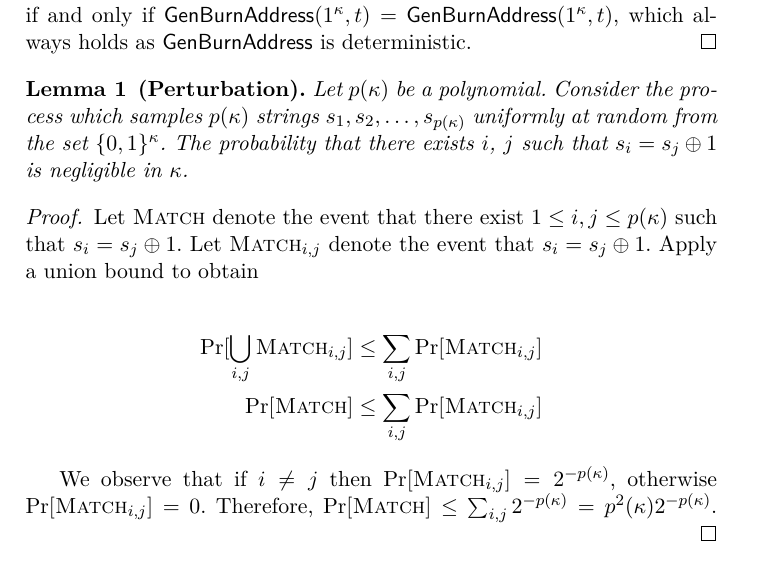
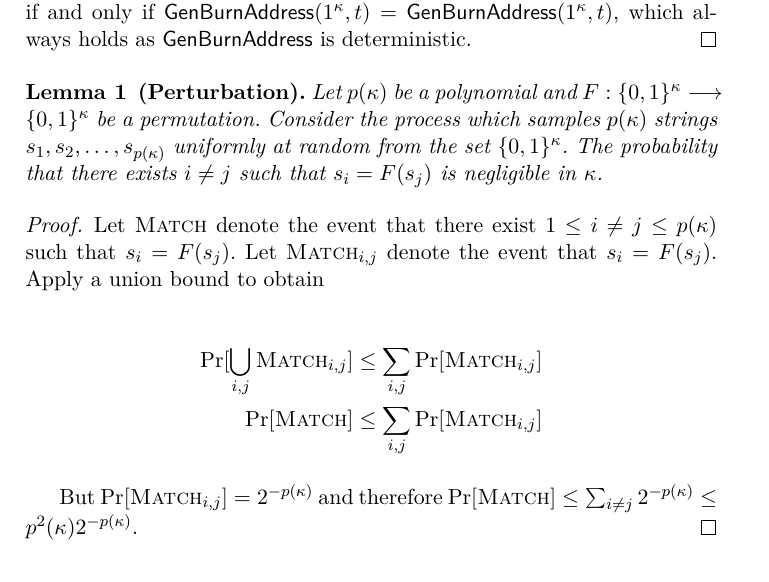
Before and after one commit to decrypto-org/burn-paper, a LaTeX paper (burn.tex, which reads analysis.tex): part of page 8 of 16, cut so that both start at the same text. Compiled offline with pdfLaTeX.

Commit message:
Generalize perturbation lemma

```diff
--- a/analysis.tex
+++ b/analysis.tex
@@ -11,18 +11,21 @@
 
 \begin{lemma}[Perturbation]
   \label{lem.perturbation}
-  Let $p(\kappa)$ be a polynomial. Consider the process which samples $p(\kappa)$ strings $s_1, s_2, \dots, s_{p(\kappa)}$ uniformly at random from the set $\{0, 1\}^\kappa$. The probability that there exists $i$, $j$ such that $s_i = s_j \xor 1$ is negligible in $\kappa$.
+  Let $p(\kappa)$ be a polynomial and
+  $F: \{0,1\}^\kappa \longrightarrow \{0,1\}^\kappa$ be a permutation.
+  Consider the process which samples $p(\kappa)$ strings $s_1, s_2, \dots, s_{p(\kappa)}$ uniformly at random from the set $\{0, 1\}^\kappa$. The probability that there exists $i \neq j$ such that $s_i = F(s_j)$ is negligible in $\kappa$.
 \end{lemma}
 \begin{proof}
-  Let \textsc{Match} denote the event that there exist $1 \leq i, j \leq p(\kappa)$ such that $s_i = s_j \xor 1$.
-  Let $\textsc{Match}_{i, j}$ denote the event that $s_i = s_j \xor 1$. Apply a union bound to obtain
+  Let \textsc{Match} denote the event that there exist $1 \leq i \neq j \leq p(\kappa)$ such that $s_i = F(s_j)$.
+  Let $\textsc{Match}_{i, j}$ denote the event that $s_i = F(s_j)$. Apply a union bound to obtain
 
   \begin{align*}
     \Pr[\bigcup_{i, j}\textsc{Match}_{i, j}] &\leq \sum_{i, j} \Pr[\textsc{Match}_{i, j}] \\
     \Pr[\textsc{Match}] &\leq \sum_{i, j} \Pr[\textsc{Match}_{i, j}]
   \end{align*}
 
-  We observe that if $i \neq j$ then $\Pr[\textsc{Match}_{i, j}] = 2^{-p(\kappa)}$, otherwise $\Pr[\textsc{Match}_{i, j}] = 0$. Therefore, $\Pr[\textsc{Match}] \leq \sum_{i, j} 2^{-p(\kappa)} = p^2(\kappa) 2^{-p(\kappa)}$.
+  But $\Pr[\textsc{Match}_{i, j}] = 2^{-p(\kappa)}$ and therefore
+  $\Pr[\textsc{Match}] \leq \sum_{i \neq j} 2^{-p(\kappa)} \leq p^2(\kappa) 2^{-p(\kappa)}$.
 \end{proof}
 
 \begin{theorem}[Unspendability]
```
